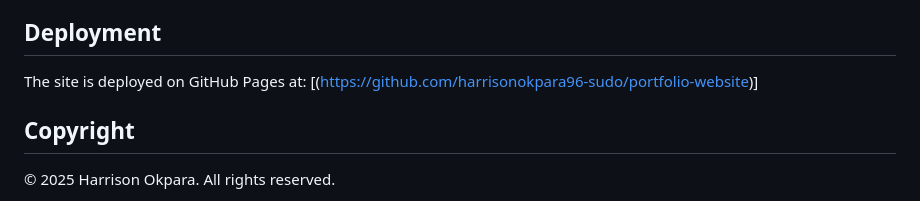
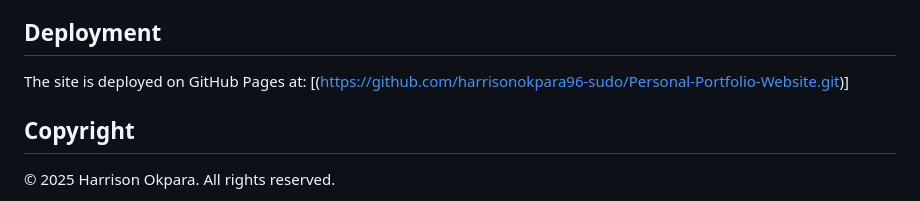
Before and after one commit to harrisonokpara96-sudo/Personal-Portfolio-Website, a Markdown page: README.md, the part around the change. Rendered like a GitHub page.

```diff
--- a/README.md
+++ b/README.md
@@ -74,8 +74,7 @@ The repository is structured with clear commit history showing the development p
 
 ## Deployment
 
-The site is deployed on GitHub Pages at: [(https://github.com/harrisonokpara96-sudo/portfolio-website)]
-
+The site is deployed on GitHub Pages at: [(https://github.com/harrisonokpara96-sudo/Personal-Portfolio-Website.git)]
 ## Copyright
 
 © 2025 Harrison Okpara. All rights reserved.
```
